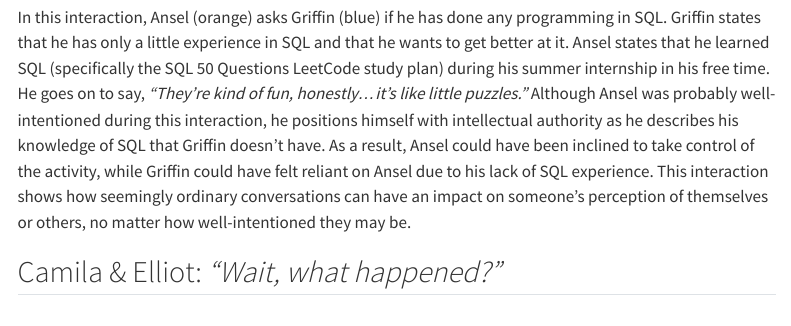
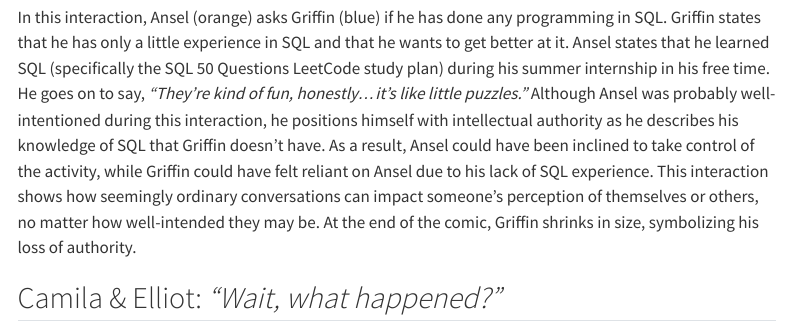
Before and after one commit to atheobold/ADS-pedagogy-materials, a Quarto document (resources/comics.qmd): the page in a window 1100 px wide, from 3290 px down. Rendered offline with R 4.5, knitr and Pandoc in place of Quarto, with nearby package versions; menus at the side of the page are left out.

Commit message:
edited ansel griffin description

```diff
--- a/resources/comics.qmd
+++ b/resources/comics.qmd
@@ -29,7 +29,7 @@ While stuck on a question, Ansel (orange) and Wren (yellow) decided to ask Dr. T
 
 ![](/images/ansel-griffin.jpg){fig-align="center"}
 
-In this interaction, Ansel (orange) asks Griffin (blue) if he has done any programming in SQL. Griffin states that he has only a little experience in SQL and that he wants to get better at it. Ansel states that he learned SQL (specifically the SQL 50 Questions LeetCode study plan) during his summer internship in his free time. He goes on to say, *“They’re kind of fun, honestly...it’s like little puzzles.”* Although Ansel was probably well-intentioned during this interaction, he positions himself with intellectual authority as he describes his knowledge of SQL that Griffin doesn’t have. As a result, Ansel could have been inclined to take control of the activity, while Griffin could have felt reliant on Ansel due to his lack of SQL experience. This interaction shows how seemingly ordinary conversations can have an impact on someone’s perception of themselves or others, no matter how well-intentioned they may be.
+In this interaction, Ansel (orange) asks Griffin (blue) if he has done any programming in SQL. Griffin states that he has only a little experience in SQL and that he wants to get better at it. Ansel states that he learned SQL (specifically the SQL 50 Questions LeetCode study plan) during his summer internship in his free time. He goes on to say, *“They’re kind of fun, honestly...it’s like little puzzles.”* Although Ansel was probably well-intentioned during this interaction, he positions himself with intellectual authority as he describes his knowledge of SQL that Griffin doesn’t have. As a result, Ansel could have been inclined to take control of the activity, while Griffin could have felt reliant on Ansel due to his lack of SQL experience. This interaction shows how seemingly ordinary conversations can impact someone’s perception of themselves or others, no matter how well-intended they may be. At the end of the comic, Griffin shrinks in size, symbolizing his loss of authority.
 
 ## Camila & Elliot: *“Wait, what happened?”*
 
```
Also changed, not shown: docs/search.json, 3 other files.
